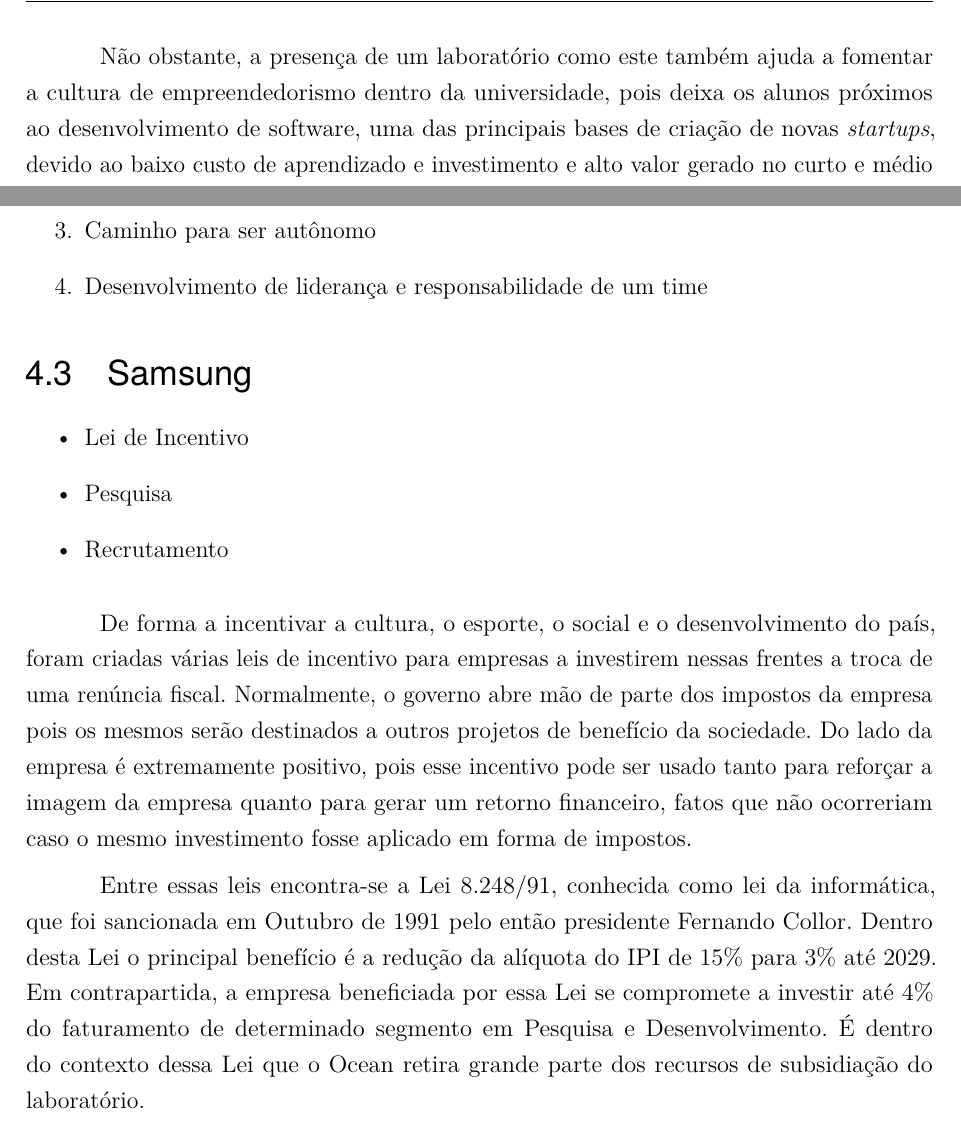
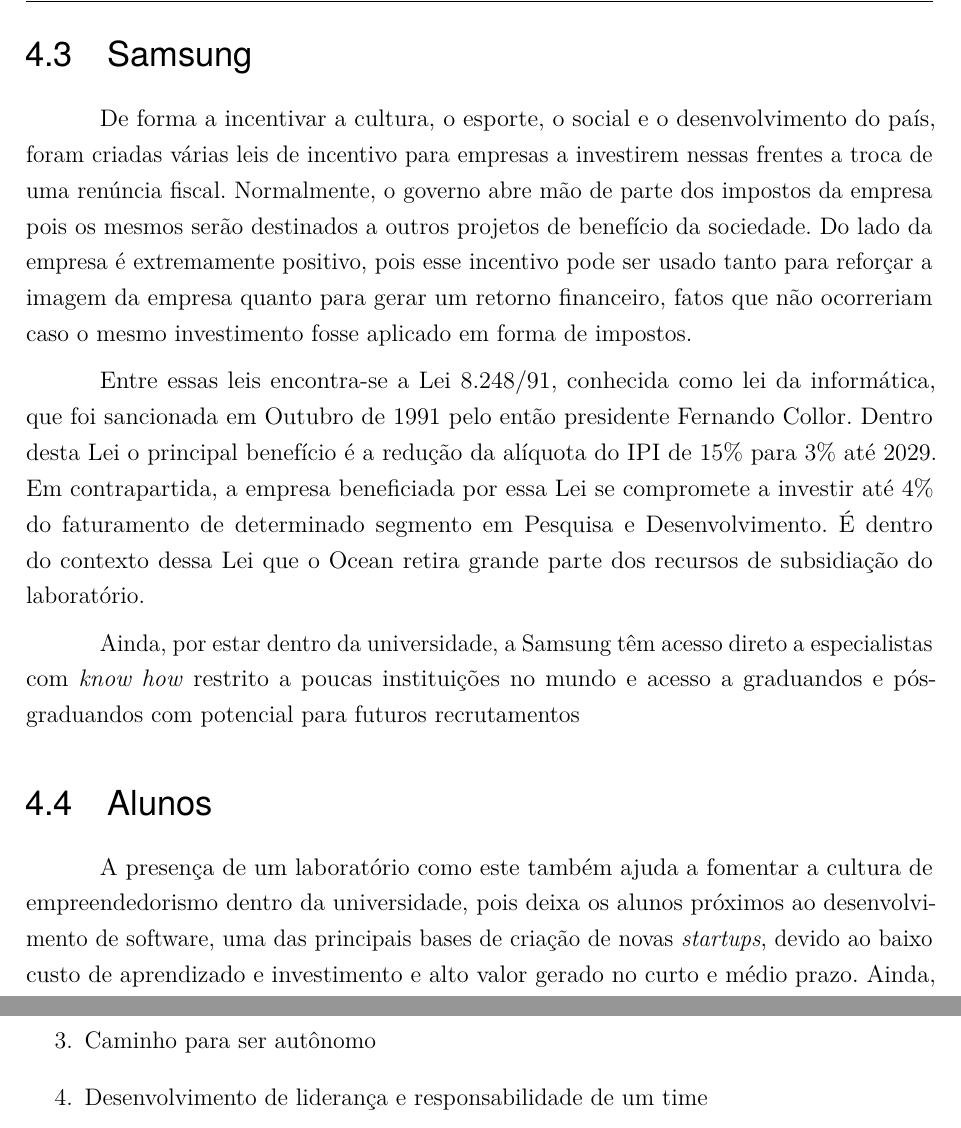
Before and after one commit to christiansaiki/tccChris, a LaTeX thesis (index.tex, which reads contexto.tex): two parts of page 32 of 39, joined at a grey line, cut at the place of the change. Compiled offline with pdfLaTeX.

Commit message:
movida a questão do empreendedorismo para alunos

```diff
--- a/contexto.tex
+++ b/contexto.tex
@@ -39,7 +39,19 @@
 
 Dentro desse contexto, é possível observar uma grande sinergia entre o laboratório e o modelo \textit{Market-Driven}, pois o departamento pode o utilizar para auxiliar no desenvolvimento de engenheiros para estarem alinhados com as necessidades do mercado, sendo este representado por uma das empresas com maior tecnologia de ponto a nivel global.
 
-Não obstante, a presença de um laboratório como este também ajuda a fomentar a cultura de empreendedorismo dentro da universidade, pois deixa os alunos próximos ao desenvolvimento de software, uma das principais bases de criação de novas \textit{startups}, devido ao baixo custo de aprendizado e investimento e alto valor gerado no curto e médio prazo. Ainda, segundo \citeonline{entrepreneurship}, os estudantes de engenharia experienciam o empreendedorismo de 4 maneiras:
+\section{Samsung}
+\label{sec:con_samsung}
+
+De forma a incentivar a cultura, o esporte, o social e o desenvolvimento do país, foram criadas várias leis de incentivo para empresas a investirem nessas frentes a troca de uma renúncia fiscal.  Normalmente, o governo abre mão de parte dos impostos da empresa pois os mesmos serão destinados a outros projetos de benefício da sociedade. Do lado da empresa é extremamente positivo, pois esse incentivo pode ser usado tanto para reforçar a imagem da empresa quanto para gerar um retorno financeiro, fatos que não ocorreriam caso o mesmo investimento fosse aplicado em forma de impostos.
+
+Entre essas leis encontra-se a Lei 8.248/91, conhecida como lei da informática, que foi sancionada em Outubro de 1991 pelo então presidente Fernando Collor. Dentro desta Lei o principal benefício é a redução da alíquota do IPI de 15\% para 3\% até 2029. Em contrapartida, a empresa beneficiada por essa Lei se compromete a investir até 4\% do faturamento de determinado segmento em Pesquisa e Desenvolvimento. É dentro do contexto dessa Lei que o Ocean retira grande parte dos recursos de subsidiação do laboratório.
+
+Ainda, por estar dentro da universidade, a Samsung têm acesso direto a especialistas com \textit{know how} restrito a poucas instituições no mundo e acesso a graduandos e pós-graduandos com potencial para futuros recrutamentos
+
+\section{Alunos}
+\label{sec:con_alunos}
+
+A presença de um laboratório como este também ajuda a fomentar a cultura de empreendedorismo dentro da universidade, pois deixa os alunos próximos ao desenvolvimento de software, uma das principais bases de criação de novas \textit{startups}, devido ao baixo custo de aprendizado e investimento e alto valor gerado no curto e médio prazo. Ainda, segundo \citeonline{entrepreneurship}, os estudantes de engenharia experienciam o empreendedorismo de 4 maneiras:
 
 \begin{enumerate}
 \item Primeiro passo para o auto-aprendizado
@@ -47,16 +59,3 @@
 \item Caminho para ser autônomo
 \item Desenvolvimento de liderança e responsabilidade de um time
 \end{enumerate}
-
-\section{Samsung}
-\label{sec:con_samsung}
-
-\begin{itemize}
-\item Lei de Incentivo
-\item Pesquisa
-\item Recrutamento
-\end{itemize}
-
-De forma a incentivar a cultura, o esporte, o social e o desenvolvimento do país, foram criadas várias leis de incentivo para empresas a investirem nessas frentes a troca de uma renúncia fiscal.  Normalmente, o governo abre mão de parte dos impostos da empresa pois os mesmos serão destinados a outros projetos de benefício da sociedade. Do lado da empresa é extremamente positivo, pois esse incentivo pode ser usado tanto para reforçar a imagem da empresa quanto para gerar um retorno financeiro, fatos que não ocorreriam caso o mesmo investimento fosse aplicado em forma de impostos.
-
-Entre essas leis encontra-se a Lei 8.248/91, conhecida como lei da informática, que foi sancionada em Outubro de 1991 pelo então presidente Fernando Collor. Dentro desta Lei o principal benefício é a redução da alíquota do IPI de 15\% para 3\% até 2029. Em contrapartida, a empresa beneficiada por essa Lei se compromete a investir até 4\% do faturamento de determinado segmento em Pesquisa e Desenvolvimento. É dentro do contexto dessa Lei que o Ocean retira grande parte dos recursos de subsidiação do laboratório.
@@ -72,4 +62,3 @@
-\end{itemize}
 
 \section{Usuários Externos}
 \label{sec:con_usuarios}
```
Also changed, not shown: contexto.tex (9 more changed lines).
